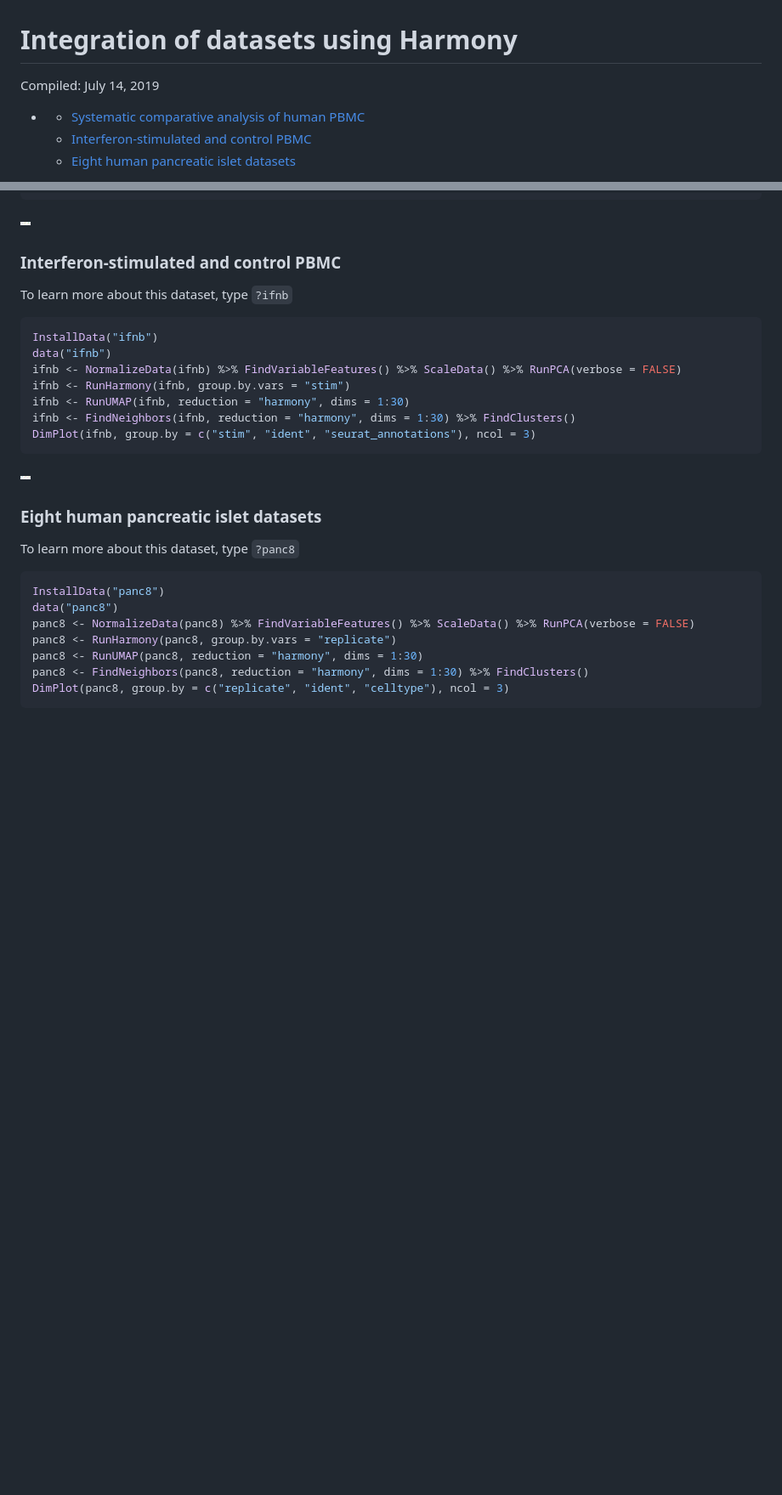
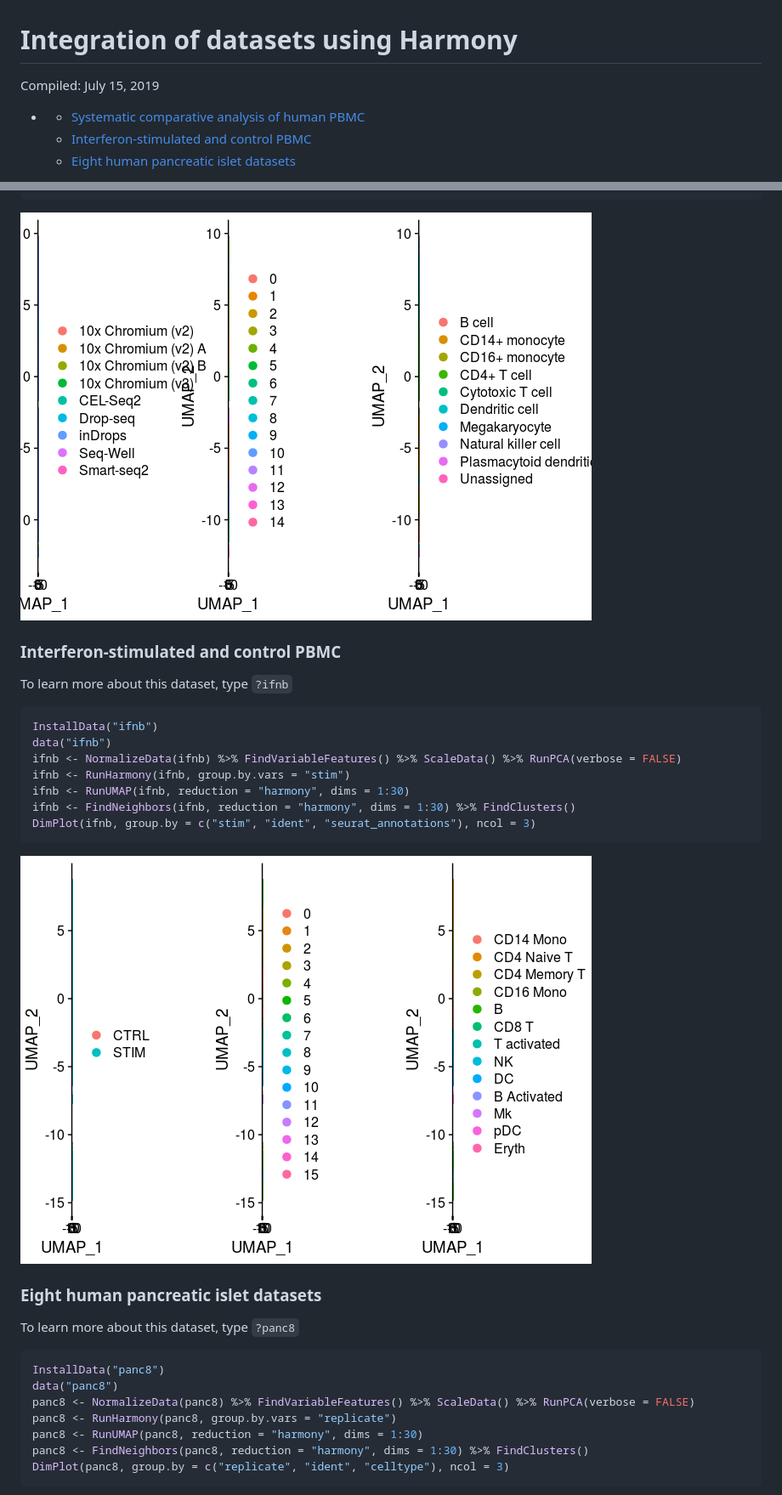
Before and after one commit to satijalab/seurat-wrappers, a Markdown page: docs/harmony.md, 2 parts joined by grey strips. Shown: that part at 85% size. Rendered like a GitHub page; pictures changed too: docs/harmony_files/figure-markdown_github/ifnb_stim-1.png, docs/harmony_files/figure-markdown_github/pbmcsca-1.png; blank space fills up the shorter version.

Commit message:
Update Harmony vignette with proper figure sizes

````diff
--- a/docs/harmony.md
+++ b/docs/harmony.md
@@ -1,6 +1,6 @@
 Integration of datasets using Harmony
 ================
-Compiled: July 14, 2019
+Compiled: July 15, 2019
 
 -   [](#section)
     -   [Systematic comparative analysis of human PBMC](#systematic-comparative-analysis-of-human-pbmc)
@@ -47,7 +47,7 @@ pbmcsca <- FindNeighbors(pbmcsca, reduction = "harmony", dims = 1:30) %>% FindCl
 DimPlot(pbmcsca, group.by = c("Method", "ident", "CellType"), ncol = 3)
 ```
 
-<img src="harmony_files/figure-markdown_github/pbmcsca-1.png" height="4" />
+![](harmony_files/figure-markdown_github/pbmcsca-1.png)
 
 ### Interferon-stimulated and control PBMC
 
@@ -63,7 +63,7 @@ ifnb <- FindNeighbors(ifnb, reduction = "harmony", dims = 1:30) %>% FindClusters
 DimPlot(ifnb, group.by = c("stim", "ident", "seurat_annotations"), ncol = 3)
 ```
 
-<img src="harmony_files/figure-markdown_github/ifnb_stim-1.png" height="4" />
+![](harmony_files/figure-markdown_github/ifnb_stim-1.png)
 
 ### Eight human pancreatic islet datasets
 
````
Also changed, not shown: other parts of docs/harmony.md (+1 -1 lines), docs/harmony_files/figure-markdown_github/pancreas-1.png, 2 other files.
